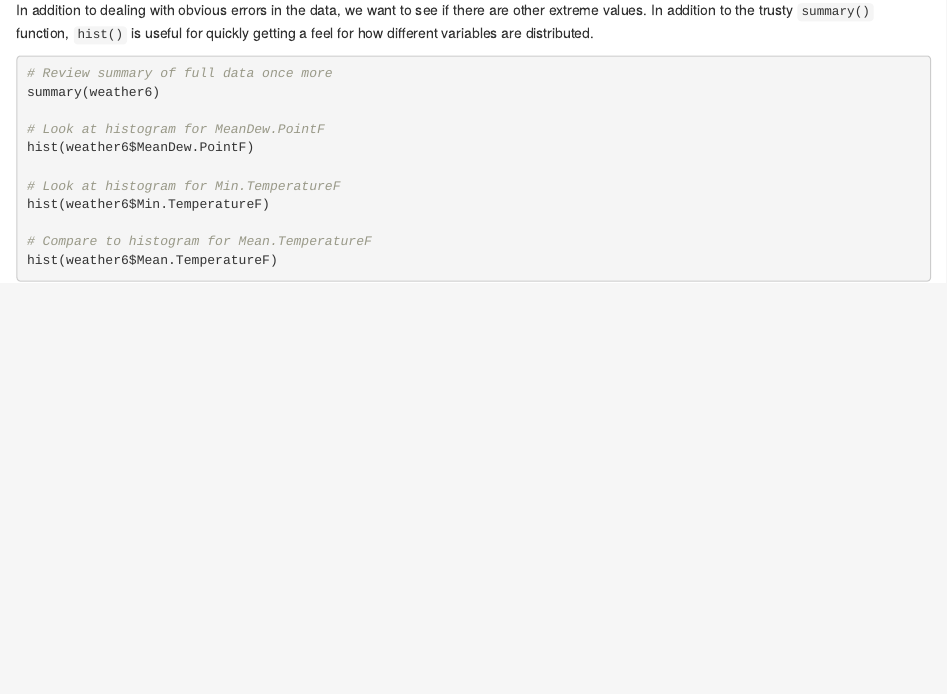
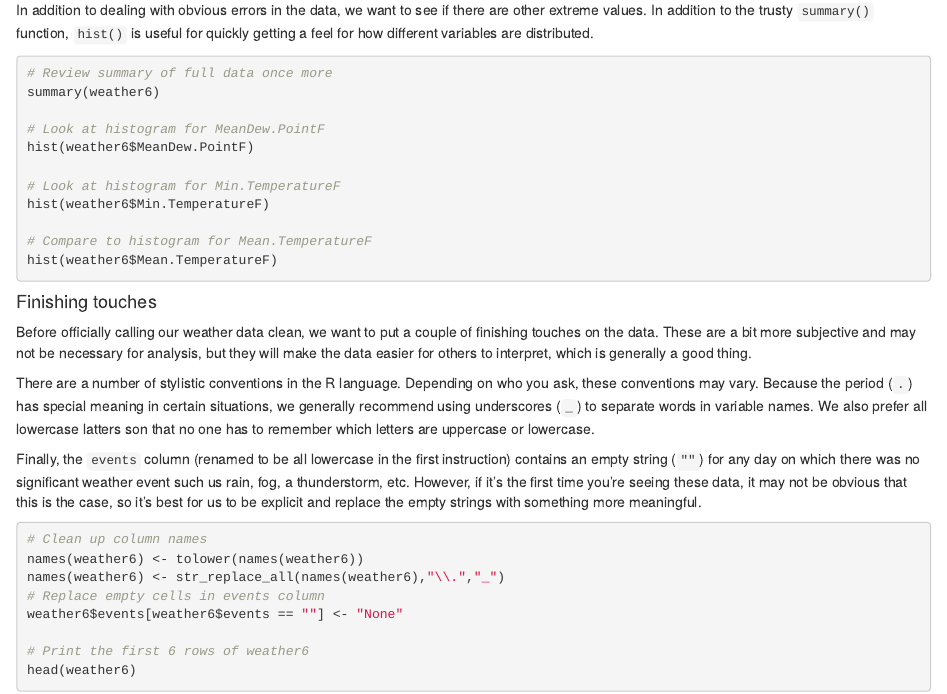
Before and after one commit to giovannit06/datacamp, an R Markdown document (clean_data_R/clean_data_R.Rmd): the page in a window 1100 px wide, from 2050 px down. Rendered offline with R 4.5, knitr and Pandoc, with nearby package versions; the code chunks are not run, so their results and figures are left out.

Commit message:
finish clean_data_R

````diff
--- a/clean_data_R/clean_data_R.Rmd
+++ b/clean_data_R/clean_data_R.Rmd
@@ -1334,3 +1334,37 @@ hist(weather6$Min.TemperatureF)
 # Compare to histogram for Mean.TemperatureF
 hist(weather6$Mean.TemperatureF)
 ```
+
+#### Finishing touches
+
+Before officially calling our weather data clean, we want to put
+a couple of finishing touches on the data. These are a bit more
+subjective and may not be necessary for analysis, but they will
+make the data easier for others to interpret, which is generally
+a good thing.
+
+There are a number of stylistic conventions in the R language.
+Depending on who you ask, these conventions may vary. Because
+the period (`.`) has special meaning in certain situations, we
+generally recommend using underscores (`_`) to separate words in
+variable names. We also prefer all lowercase latters son that no
+one has to remember which letters are uppercase or lowercase.
+
+Finally, the `events` column (renamed to be all lowercase in the
+first instruction) contains an empty string (`""`) for any day on
+which there was no significant weather event such us rain, fog,
+a thunderstorm, etc. However, if it's the first time you're seeing
+these data, it may not be obvious that this is the case, so it's
+best for us to be explicit and replace the empty strings with
+something more meaningful.
+
+```{r}
+# Clean up column names
+names(weather6) <- tolower(names(weather6))
+names(weather6) <- str_replace_all(names(weather6),"\\.","_")
+# Replace empty cells in events column
+weather6$events[weather6$events == ""] <- "None"
+
+# Print the first 6 rows of weather6
+head(weather6)
+```
````
Also changed, not shown: clean_data_R/clean_data_R.html, 1 other file.
